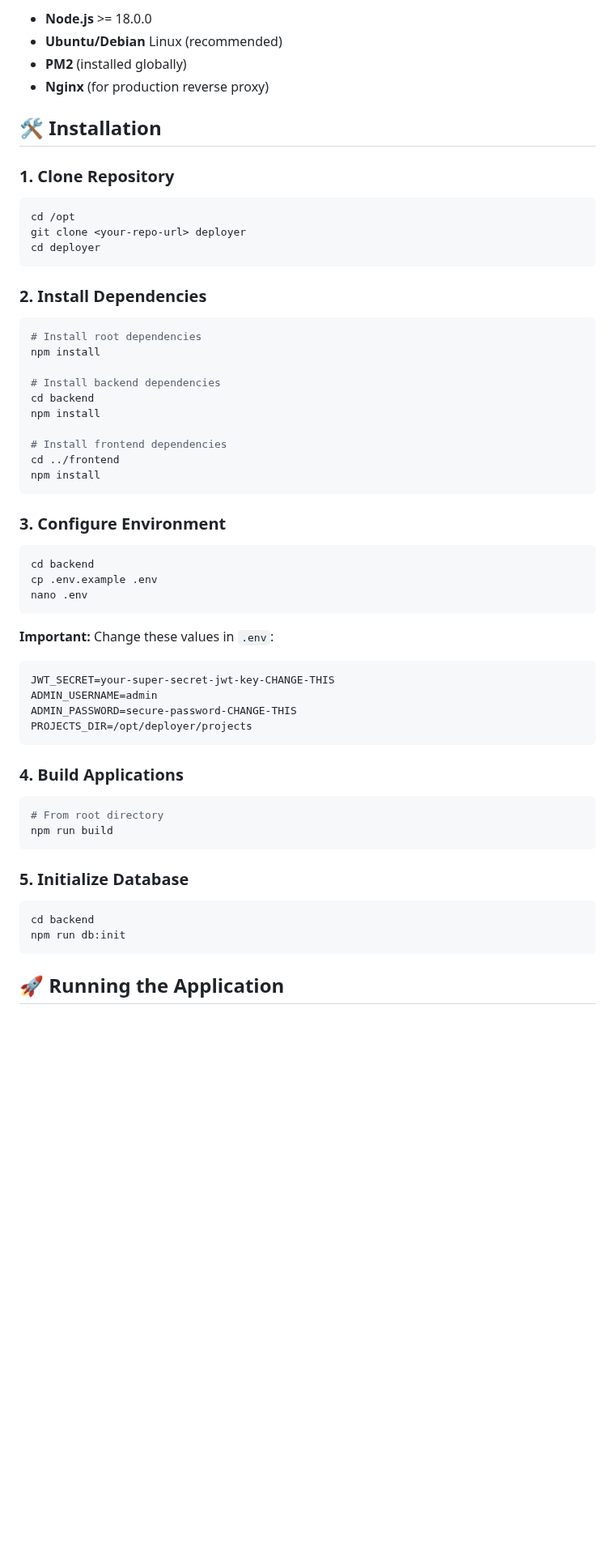
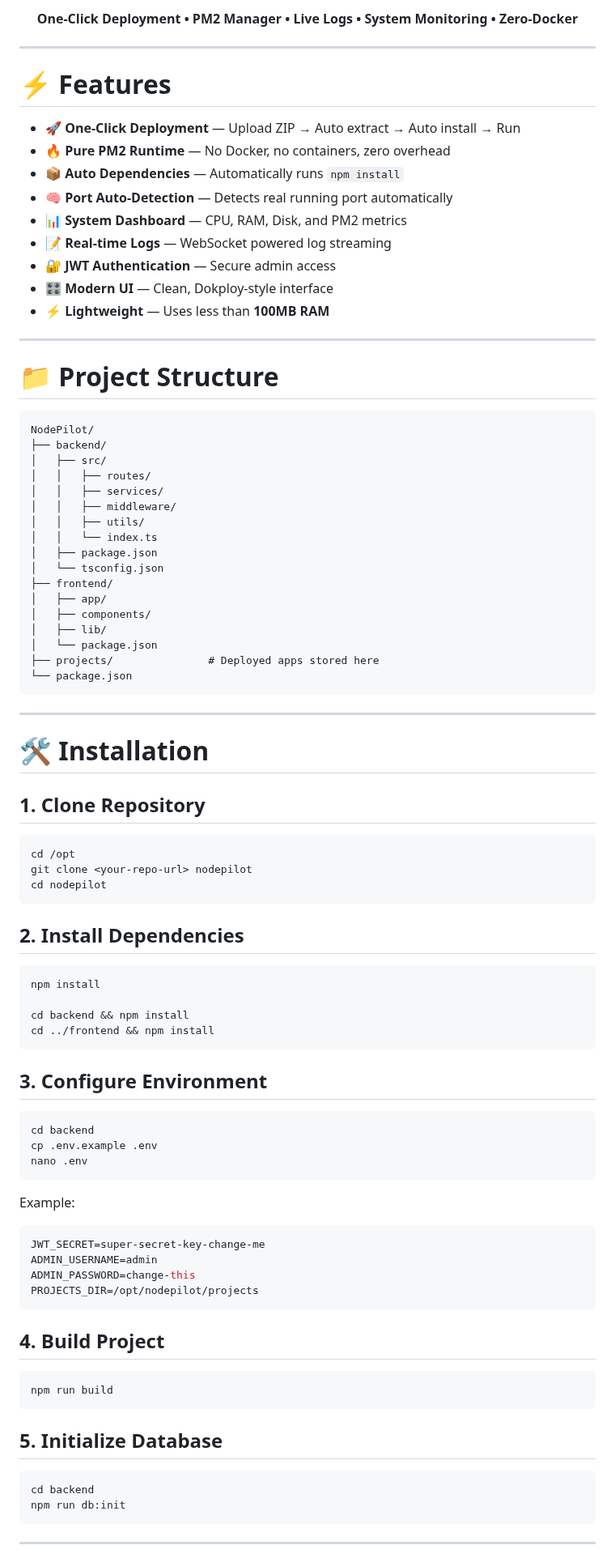
Before and after one commit to omdev04/NodePilot, a Markdown page: README.md, the part around one of its changes. Shown at 81% size. GitHub-like rendering; blank space fills up the shorter version.

````diff
--- a/README.md
+++ b/README.md
@@ -17,35 +13,68 @@ A lightweight, Dokploy-inspired deployment platform that enables one-click deplo
 
-- **Node.js** >= 18.0.0
-- **Ubuntu/Debian** Linux (recommended)
-- **PM2** (installed globally)
-- **Nginx** (for production reverse proxy)
+<p align="center">
+  <b>One-Click Deployment • PM2 Manager • Live Logs • System Monitoring • Zero-Docker</b>
+</p>
 
-## 🛠️ Installation
+---
 
-### 1. Clone Repository
+# ⚡ Features
+
+* 🚀 **One-Click Deployment** — Upload ZIP → Auto extract → Auto install → Run
+* 🔥 **Pure PM2 Runtime** — No Docker, no containers, zero overhead
+* 📦 **Auto Dependencies** — Automatically runs `npm install`
+* 🧠 **Port Auto-Detection** — Detects real running port automatically
+* 📊 **System Dashboard** — CPU, RAM, Disk, and PM2 metrics
+* 📝 **Real-time Logs** — WebSocket powered log streaming
+* 🔐 **JWT Authentication** — Secure admin access
+* 🎛️ **Modern UI** — Clean, Dokploy-style interface
+* ⚡ **Lightweight** — Uses less than **100MB RAM**
+
+---
+
+# 📁 Project Structure
+
+```
+NodePilot/
+├── backend/
+│   ├── src/
+│   │   ├── routes/
+│   │   ├── services/
+│   │   ├── middleware/
+│   │   ├── utils/
+│   │   └── index.ts
+│   ├── package.json
+│   └── tsconfig.json
+├── frontend/
+│   ├── app/
+│   ├── components/
+│   ├── lib/
+│   └── package.json
+├── projects/               # Deployed apps stored here
+└── package.json
+```
+
+---
+
+# 🛠️ Installation
+
+## 1. Clone Repository
 
 ```bash
 cd /opt
-git clone <your-repo-url> deployer
-cd deployer
+git clone <your-repo-url> nodepilot
+cd nodepilot
 ```
 
-### 2. Install Dependencies
+## 2. Install Dependencies
 
 ```bash
-# Install root dependencies
 npm install
 
-# Install backend dependencies
-cd backend
-npm install
-
-# Install frontend dependencies
-cd ../frontend
-npm install
+cd backend && npm install
+cd ../frontend && npm install
 ```
 
-### 3. Configure Environment
+## 3. Configure Environment
 
 ```bash
 cd backend
@@ -53,27 +82,27 @@ cp .env.example .env
 nano .env
 ```
 
-**Important:** Change these values in `.env`:
+Example:
+
 ```env
-JWT_SECRET=your-super-secret-jwt-key-CHANGE-THIS
+JWT_SECRET=super-secret-key-change-me
 ADMIN_USERNAME=admin
-ADMIN_PASSWORD=secure-password-CHANGE-THIS
-PROJECTS_DIR=/opt/deployer/projects
+ADMIN_PASSWORD=change-this
+PROJECTS_DIR=/opt/nodepilot/projects
 ```
 
-### 4. Build Applications
+## 4. Build Project
 
 ```bash
-# From root directory
 npm run build
 ```
 
-### 5. Initialize Database
+## 5. Initialize Database
 
 ```bash
 cd backend
 npm run db:init
 ```
 
-## 🚀 Running the Application
+---
 
````
Also changed, not shown: other parts of README.md (+141 -244 lines).
